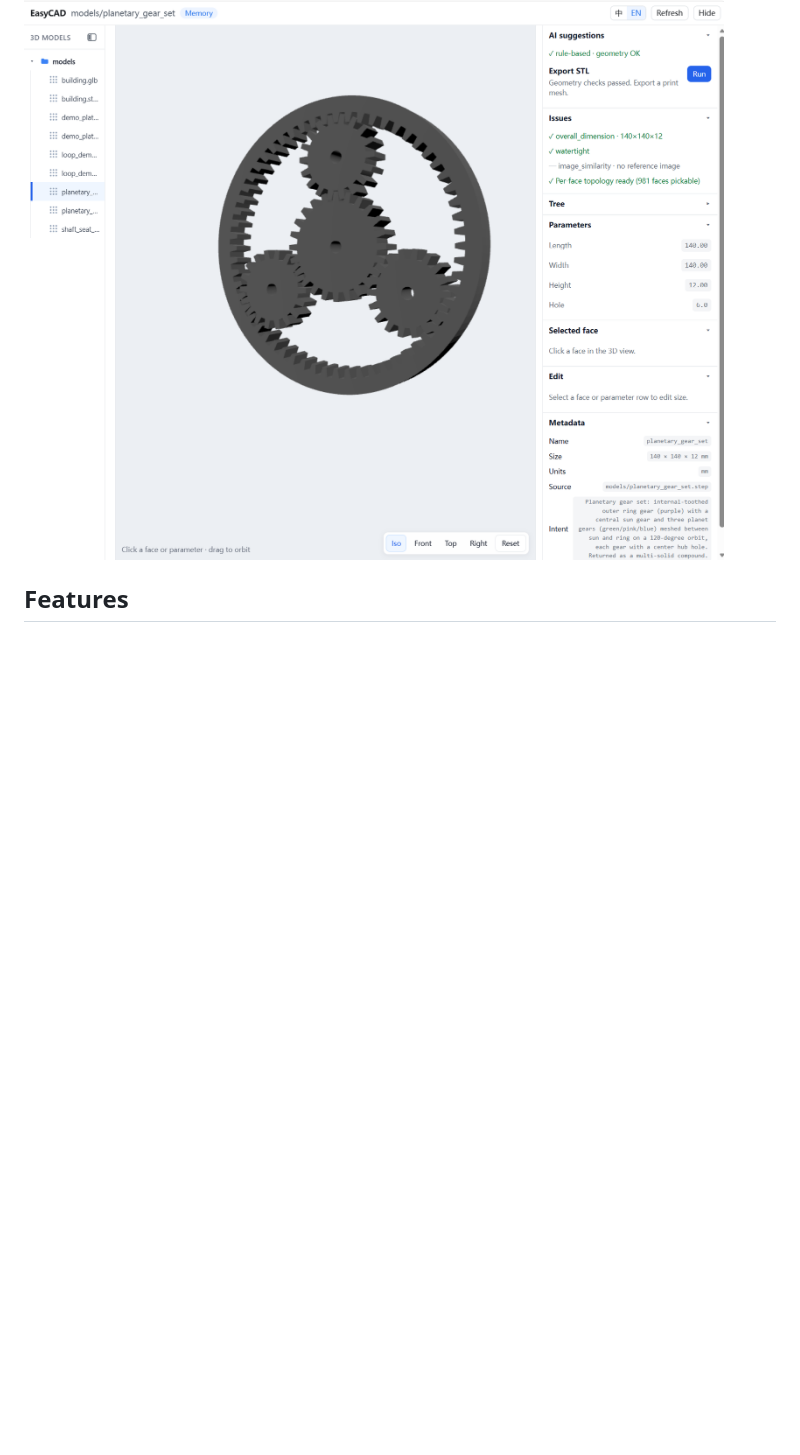
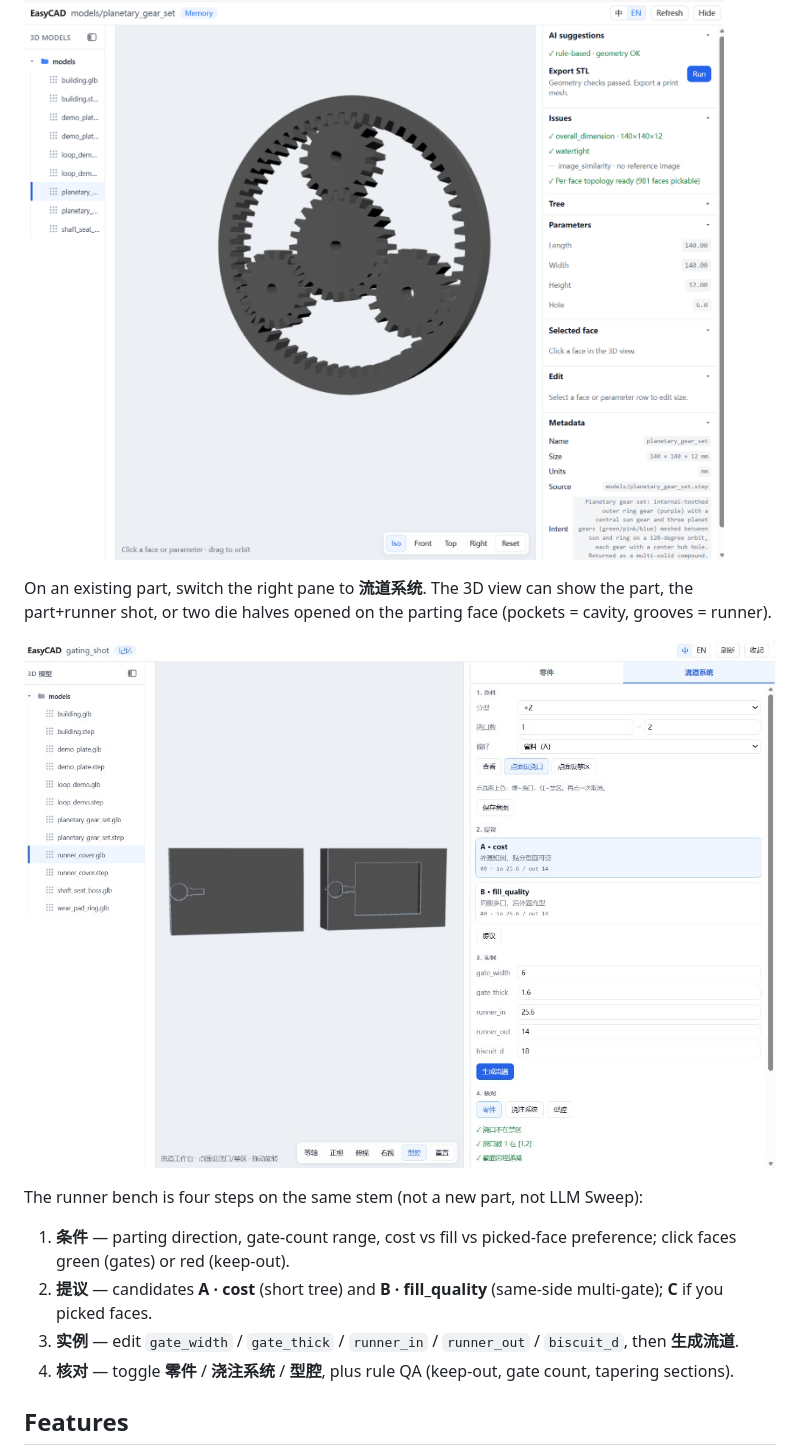
Before and after one commit to 123qiang06/easycad-dsh-plugin, a Markdown page: README.md, the part around the change. Rendered like a GitHub page; pictures changed too: docs/easycad-runner.png (added); blank space fills up the shorter version.

Commit message:
docs: add runner workbench screenshot and four-step UI description
Co-authored-by: Cursor <cursoragent@cursor.com>

```diff
--- a/README.md
+++ b/README.md
@@ -5,6 +5,17 @@
 Ask for a part in plain language → the agent writes build123d Python, exports **STEP + GLB**, runs geometry **QA**, and opens a same-window CAD pane where you can tweak dimensions and re-generate. On an existing part, the pane’s **流道系统** workbench can propose and instantiate a die-cast gating (runner) tree.
 
 ![EasyCAD workbench](docs/easycad-hero.png)
+
+On an existing part, switch the right pane to **流道系统**. The 3D view can show the part, the part+runner shot, or two die halves opened on the parting face (pockets = cavity, grooves = runner).
+
+![EasyCAD runner workbench](docs/easycad-runner.png)
+
+The runner bench is four steps on the same stem (not a new part, not LLM Sweep):
+
+1. **条件** — parting direction, gate-count range, cost vs fill vs picked-face preference; click faces green (gates) or red (keep-out).
+2. **提议** — candidates **A · cost** (short tree) and **B · fill_quality** (same-side multi-gate); **C** if you picked faces.
+3. **实例** — edit `gate_width` / `gate_thick` / `runner_in` / `runner_out` / `biscuit_d`, then **生成流道**.
+4. **核对** — toggle **零件** / **浇注系统** / **型腔**, plus rule QA (keep-out, gate count, tapering sections).
 
 ## Features
 
```
